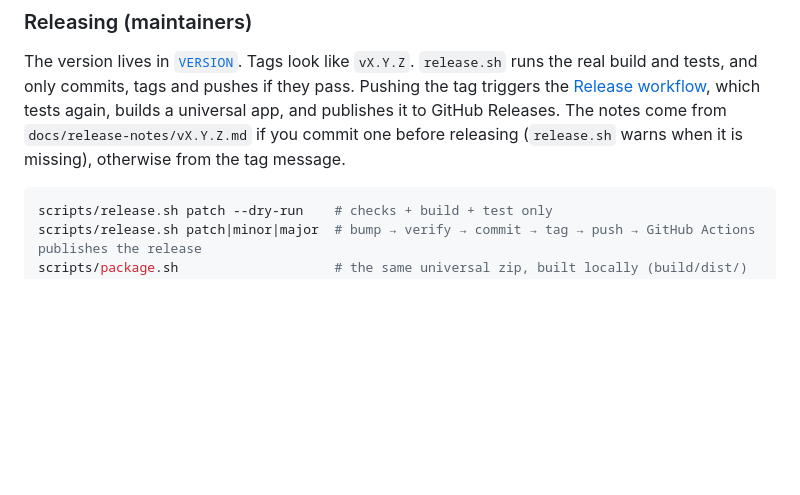
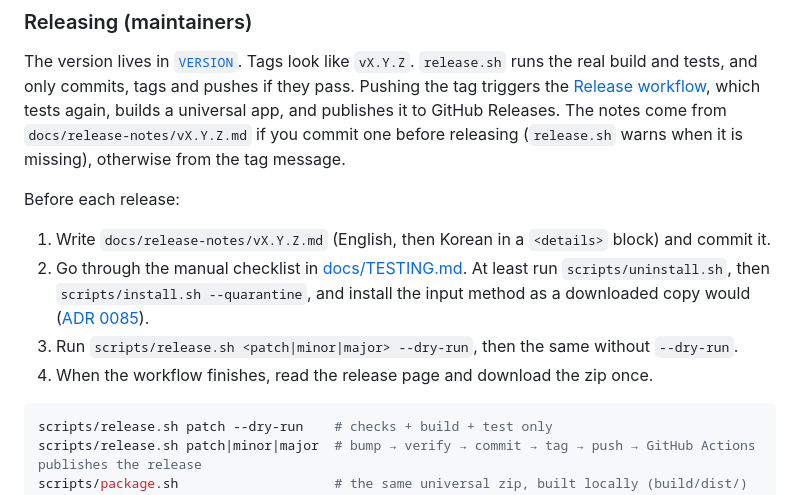
Before and after one commit to sejoung/KeyHue, a Markdown page: README.md, the part around the change. GitHub-like rendering; blank space fills up the shorter version.

````diff
--- a/README.md
+++ b/README.md
@@ -143,6 +143,13 @@ docs/adr/            architecture decision records (Korean)
 
 The version lives in [`VERSION`](VERSION). Tags look like `vX.Y.Z`. `release.sh` runs the real build and tests, and only commits, tags and pushes if they pass. Pushing the tag triggers the [Release workflow](.github/workflows/release.yml), which tests again, builds a universal app, and publishes it to GitHub Releases. The notes come from `docs/release-notes/vX.Y.Z.md` if you commit one before releasing (`release.sh` warns when it is missing), otherwise from the tag message.
 
+Before each release:
+
+1. Write `docs/release-notes/vX.Y.Z.md` (English, then Korean in a `<details>` block) and commit it.
+2. Go through the manual checklist in [docs/TESTING.md](docs/TESTING.md). At least run `scripts/uninstall.sh`, then `scripts/install.sh --quarantine`, and install the input method as a downloaded copy would ([ADR 0085](docs/adr/0085-clear-download-quarantine-from-the-installed-input-method.md)).
+3. Run `scripts/release.sh <patch|minor|major> --dry-run`, then the same without `--dry-run`.
+4. When the workflow finishes, read the release page and download the zip once.
+
 ```bash
 scripts/release.sh patch --dry-run    # checks + build + test only
 scripts/release.sh patch|minor|major  # bump → verify → commit → tag → push → GitHub Actions publishes the release
````
Also changed, not shown: README.ko.md (+7 -0 lines).
